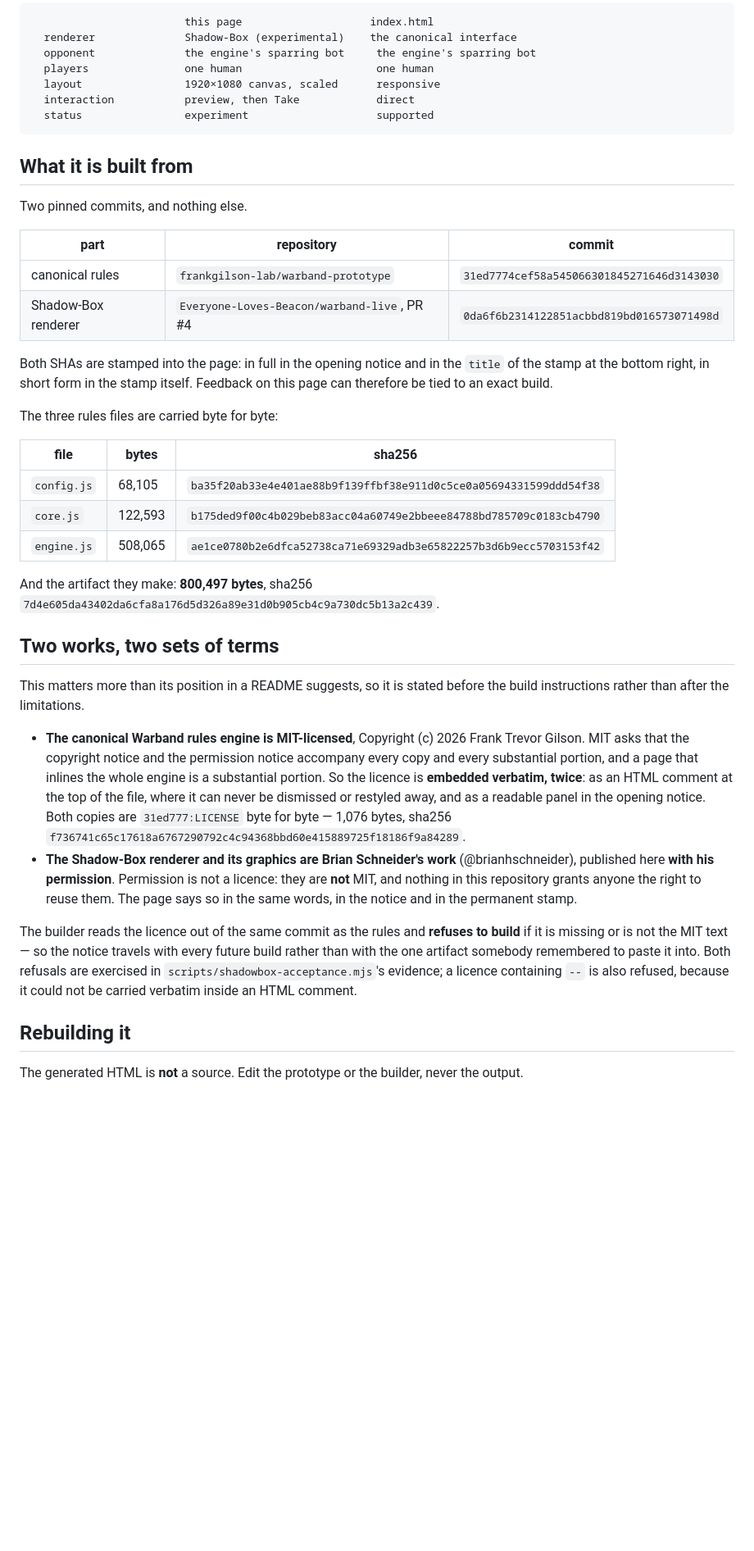
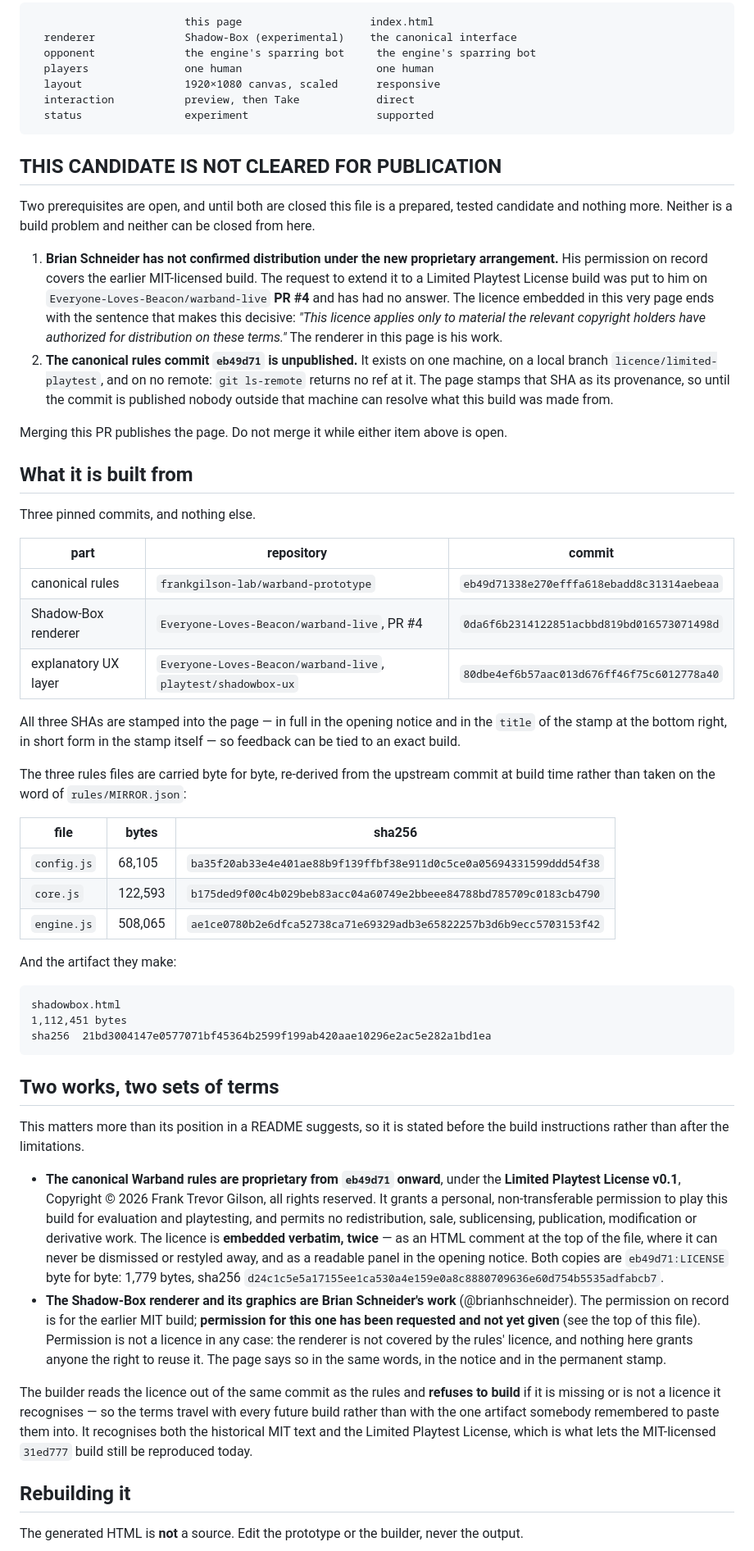
Before and after one commit to frankgilson-lab/warband-playtest, a Markdown page: SHADOWBOX.md, the part around one of its changes. Shown at 82% size. Drawn GitHub-style; blank space fills up the shorter version.

````diff
--- a/SHADOWBOX.md
+++ b/SHADOWBOX.md
@@ -14,20 +14,41 @@ build.
   status                experiment                    supported
 ```
 
+## THIS CANDIDATE IS NOT CLEARED FOR PUBLICATION
+
+Two prerequisites are open, and until both are closed this file is a prepared, tested
+candidate and nothing more. Neither is a build problem and neither can be closed from here.
+
+1. **Brian Schneider has not confirmed distribution under the new proprietary
+   arrangement.** His permission on record covers the earlier MIT-licensed build. The
+   request to extend it to a Limited Playtest License build was put to him on
+   `Everyone-Loves-Beacon/warband-live` **PR #4** and has had no answer. The licence
+   embedded in this very page ends with the sentence that makes this decisive: *"This
+   licence applies only to material the relevant copyright holders have authorized for
+   distribution on these terms."* The renderer in this page is his work.
+2. **The canonical rules commit `eb49d71` is unpublished.** It exists on one machine, on a
+   local branch `licence/limited-playtest`, and on no remote: `git ls-remote` returns no ref
+   at it. The page stamps that SHA as its provenance, so until the commit is published
+   nobody outside that machine can resolve what this build was made from.
+
+Merging this PR publishes the page. Do not merge it while either item above is open.
+
 ## What it is built from
 
-Two pinned commits, and nothing else.
+Three pinned commits, and nothing else.
 
 | part | repository | commit |
 |---|---|---|
-| canonical rules | `frankgilson-lab/warband-prototype` | `31ed7774cef58a545066301845271646d3143030` |
+| canonical rules | `frankgilson-lab/warband-prototype` | `eb49d71338e270efffa618ebadd8c31314aebeaa` |
 | Shadow-Box renderer | `Everyone-Loves-Beacon/warband-live`, PR #4 | `0da6f6b2314122851acbbd819bd016573071498d` |
+| explanatory UX layer | `Everyone-Loves-Beacon/warband-live`, `playtest/shadowbox-ux` | `80dbe4ef6b57aac013d676ff46f75c6012778a40` |
 
-Both SHAs are stamped into the page: in full in the opening notice and in the `title` of
-the stamp at the bottom right, in short form in the stamp itself. Feedback on this page can
-therefore be tied to an exact build.
+All three SHAs are stamped into the page — in full in the opening notice and in the `title`
+of the stamp at the bottom right, in short form in the stamp itself — so feedback can be
+tied to an exact build.
 
-The three rules files are carried byte for byte:
+The three rules files are carried byte for byte, re-derived from the upstream commit at
+build time rather than taken on the word of `rules/MIRROR.json`:
 
 | file | bytes | sha256 |
 |---|---|---|
@@ -35,31 +56,40 @@ The three rules files are carried byte for byte:
 | `core.js` | 122,593 | `b175ded9f00c4b029beb83acc04a60749e2bbeee84788bd785709c0183cb4790` |
 | `engine.js` | 508,065 | `ae1ce0780b2e6dfca52738ca71e69329adb3e65822257b3d6b9ecc5703153f42` |
 
-And the artifact they make: **800,497 bytes**, sha256
-`7d4e605da43402da6cfa8a176d5d326a89e31d0b905cb4c9a730dc5b13a2c439`.
+And the artifact they make:
+
+```
+shadowbox.html
+1,112,451 bytes
+sha256  21bd3004147e0577071bf45364b2599f199ab420aae10296e2ac5e282a1bd1ea
+```
 
 ## Two works, two sets of terms
 
 This matters more than its position in a README suggests, so it is stated before the build
 instructions rather than after the limitations.
 
-- **The canonical Warband rules engine is MIT-licensed**, Copyright (c) 2026 Frank Trevor
-  Gilson. MIT asks that the copyright notice and the permission notice accompany every copy
-  and every substantial portion, and a page that inlines the whole engine is a substantial
-  portion. So the licence is **embedded verbatim, twice**: as an HTML comment at the top of
-  the file, where it can never be dismissed or restyled away, and as a readable panel in the
-  opening notice. Both copies are `31ed777:LICENSE` byte for byte — 1,076 bytes, sha256
-  `f736741c65c17618a6767290792c4c94368bbd60e415889725f18186f9a84289`.
-- **The Shadow-Box renderer and its graphics are Brian Schneider's work** (@brianhschneider),
-  published here **with his permission**. Permission is not a licence: they are **not** MIT,
-  and nothing in this repository grants anyone the right to reuse them. The page says so in
-  the same words, in the notice and in the permanent stamp.
+- **The canonical Warband rules are proprietary from `eb49d71` onward**, under the
+  **Limited Playtest License v0.1**, Copyright © 2026 Frank Trevor Gilson, all rights
+  reserved. It grants a personal, non-transferable permission to play this build for
+  evaluation and playtesting, and permits no redistribution, sale, sublicensing,
+  publication, modification or derivative work. The licence is **embedded verbatim, twice**
+  — as an HTML comment at the top of the file, where it can never be dismissed or restyled
+  away, and as a readable panel in the opening notice. Both copies are `eb49d71:LICENSE`
+  byte for byte: 1,779 bytes, sha256
+  `d24c1c5e5a17155ee1ca530a4e159e0a8c8880709636e60d754b5535adfabcb7`.
+- **The Shadow-Box renderer and its graphics are Brian Schneider's work**
+  (@brianhschneider). The permission on record is for the earlier MIT build; **permission
+  for this one has been requested and not yet given** (see the top of this file). Permission
+  is not a licence in any case: the renderer is not covered by the rules' licence, and
+  nothing here grants anyone the right to reuse it. The page says so in the same words, in
+  the notice and in the permanent stamp.
 
 The builder reads the licence out of the same commit as the rules and **refuses to build**
-if it is missing or is not the MIT text — so the notice travels with every future build
-rather than with the one artifact somebody remembered to paste it into. Both refusals are
-exercised in `scripts/shadowbox-acceptance.mjs`'s evidence; a licence containing `--` is
-also refused, because it could not be carried verbatim inside an HTML comment.
+if it is missing or is not a licence it recognises — so the terms travel with every future
+build rather than with the one artifact somebody remembered to paste them into. It
+recognises both the historical MIT text and the Limited Playtest License, which is what
+lets the MIT-licensed `31ed777` build still be reproduced today.
 
 ## Rebuilding it
 
````
Also changed, not shown: other parts of SHADOWBOX.md (+131 -77 lines), docs/shadowbox/hp001-pass-after.png (added), docs/shadowbox/hp001-pass-before.png (added), 1 other file.
